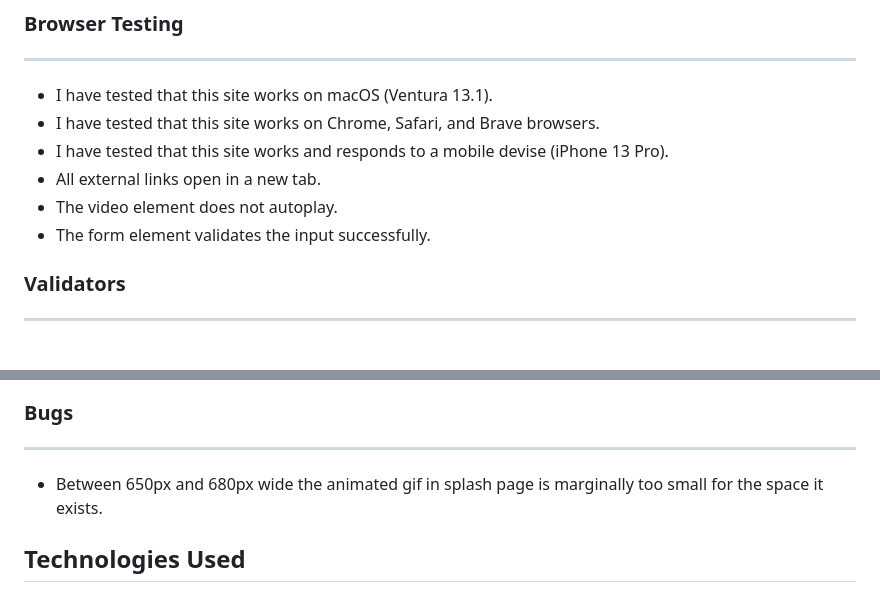
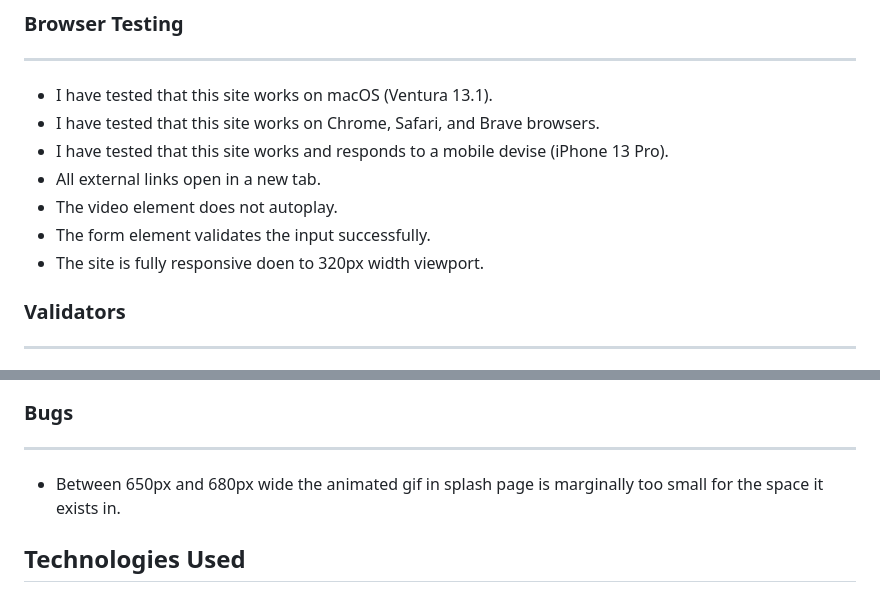
Before and after one commit to HW-Wright/portfolio-project-1, a Markdown page: README.md, 2 parts joined by grey strips. Rendered like a GitHub page.

```diff
--- a/README.md
+++ b/README.md
@@ -103,6 +104,7 @@ As well as the media presented in the layout section of this document, additiona
 - All external links open in a new tab.
 - The video element does not autoplay.
 - The form element validates the input successfully.
+- The site is fully responsive doen to 320px width viewport.
 ### Validators
 ----------------------------
 - Each HTML file of this site has been put through the W3C HTML validator and had no errors or warnings returned.
@@ -120,7 +122,7 @@ Please see below for the lighthouse test.
 ![Lighthouse](/assets/images/index-html-lighthouse.jpeg)
 ### Bugs
 ----------------------------
-- Between 650px and 680px wide the animated gif in splash page is marginally too small for the space it exists.
+- Between 650px and 680px wide the animated gif in splash page is marginally too small for the space it exists in.
 
 ## Technologies Used
 - HTML5
```
Also changed, not shown: other parts of README.md (+14 -13 lines).
